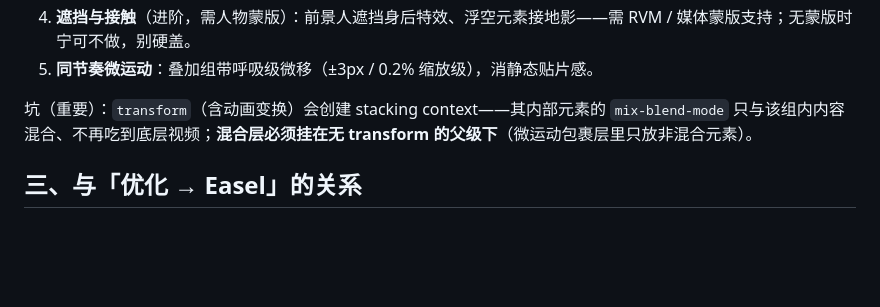
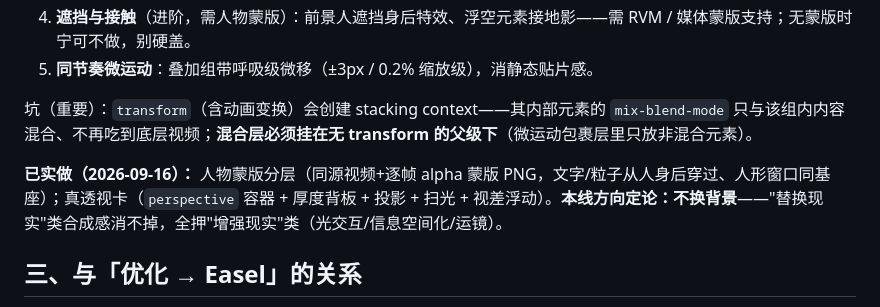
Before and after one commit to mengyuyuan/video-pipeline-sdk, a Markdown page: references/quality-mechanisms.md, the part around the change. Drawn GitHub-style; blank space fills up the shorter version.

```diff
--- a/references/quality-mechanisms.md
+++ b/references/quality-mechanisms.md
@@ -47,6 +47,8 @@
 
 坑（重要）：`transform`（含动画变换）会创建 stacking context——其内部元素的 `mix-blend-mode` 只与该组内内容混合、不再吃到底层视频；**混合层必须挂在无 transform 的父级下**（微运动包裹层里只放非混合元素）。
 
+**已实做（2026-09-16）：** 人物蒙版分层（同源视频+逐帧 alpha 蒙版 PNG，文字/粒子从人身后穿过、人形窗口同基座）；真透视卡（`perspective` 容器 + 厚度背板 + 投影 + 扫光 + 视差浮动）。**本线方向定论：不换背景**——"替换现实"类合成感消不掉，全押"增强现实"类（光交互/信息空间化/运镜）。
+
 ## 三、与「优化 → Easel」的关系
 
 装进 Easel 的必须是「带防退化的产线」：这些机制随 rm 线一起进——对应到 Easel 的 produce 层技能（质量门 + 每片机制对照表协议 + 帧检脚本 + 素材↔台词对照）。**封装形态（末者 9.16 定）**：流程化 SDK + 独立接口——自包含包（管线流 = 九步 SOP；接口 = 原片 + 文字稿 + 主题进、成片 + 对位表 + 核验报告出；质量门内置），不散件混入他们的管线，避免互相混掉。
```
Also changed, not shown: PITFALLS.md (+5 -0 lines).
